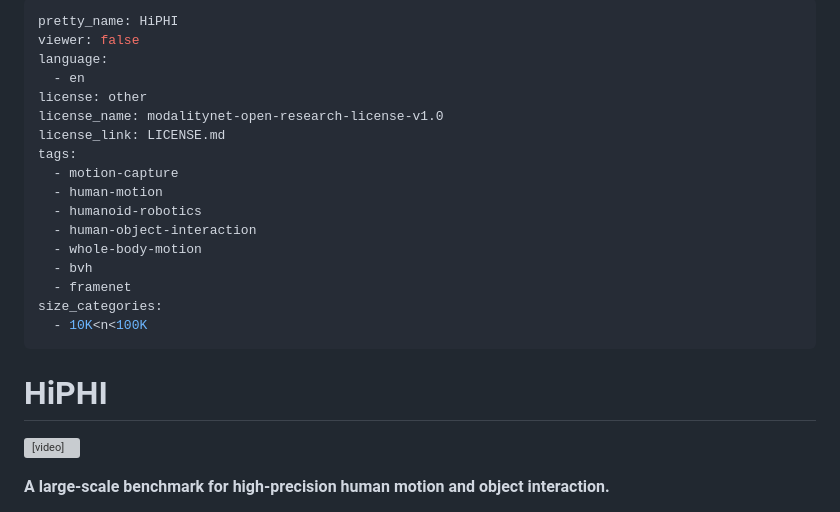
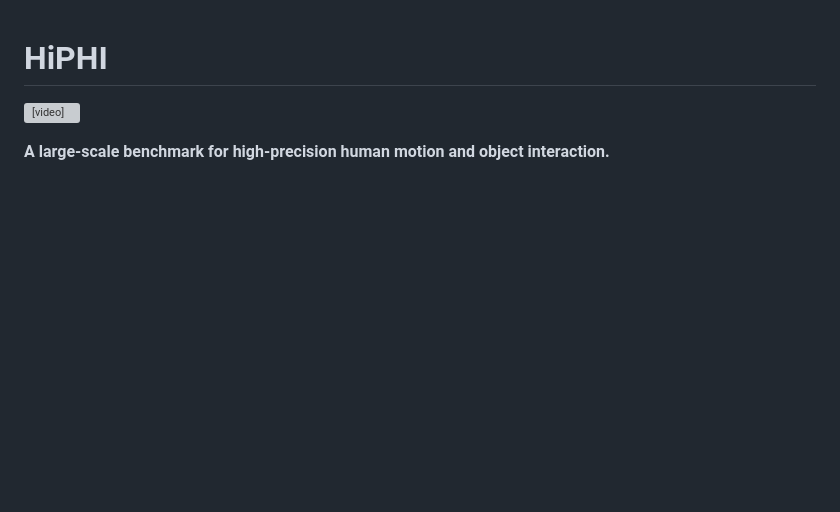
Before and after one commit to noitom-robotics/hiphi, a Markdown page: README.md, the part around the change. GitHub-like rendering; blank space fills up the shorter version; grey boxes are pictures that could not be loaded.

Commit message:
Remove Hugging Face metadata from README

```diff
--- a/README.md
+++ b/README.md
@@ -1,23 +1,3 @@
----
-pretty_name: HiPHI
-viewer: false
-language:
-  - en
-license: other
-license_name: modalitynet-open-research-license-v1.0
-license_link: LICENSE.md
-tags:
-  - motion-capture
-  - human-motion
-  - humanoid-robotics
-  - human-object-interaction
-  - whole-body-motion
-  - bvh
-  - framenet
-size_categories:
-  - 10K<n<100K
----
-
 # HiPHI
 
 <video controls autoplay muted loop playsinline width="100%" src="https://huggingface.co/datasets/noitomrobotics/HiPHI/resolve/main/assets/HiPHI_demo_video.mp4"></video>
```
